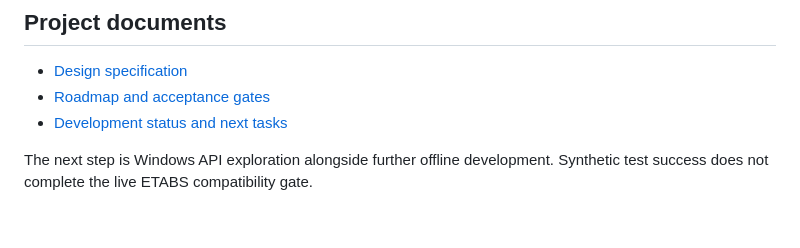
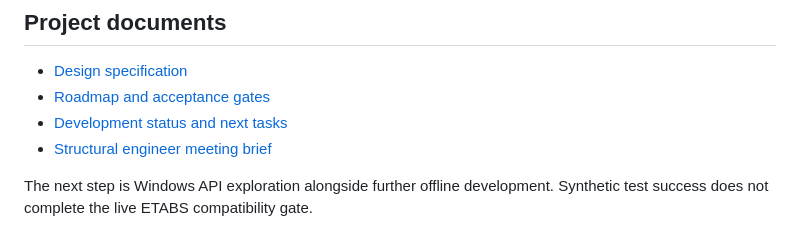
Before and after one commit to Abhishek-Pandey10/Quentra, a Markdown page: README.md, the part around the change. GitHub-like rendering.

```diff
--- a/README.md
+++ b/README.md
@@ -85,5 +85,6 @@ Schema 2 snapshots contain the frame model plus areas, story bands, per-element
 - [Design specification](quentradesigndoc.md)
 - [Roadmap and acceptance gates](QUENTRA_ROADMAP.md)
 - [Development status and next tasks](docs/DEVELOPMENT_STATUS.md)
+- [Structural engineer meeting brief](docs/ETABS_Structural_Engineer_Meeting_Brief.md)
 
 The next step is Windows API exploration alongside further offline development. Synthetic test success does not complete the live ETABS compatibility gate.
```
Also changed, not shown: docs/DEVELOPMENT_STATUS.md (+3 -1 lines), docs/ETABS_Structural_Engineer_Meeting_Brief.md (added, +148 -0 lines).
